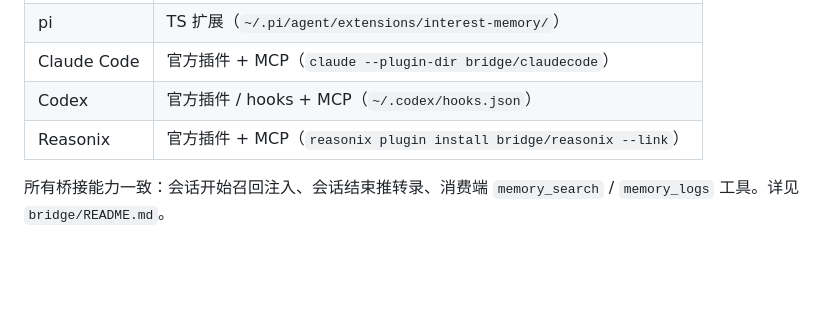
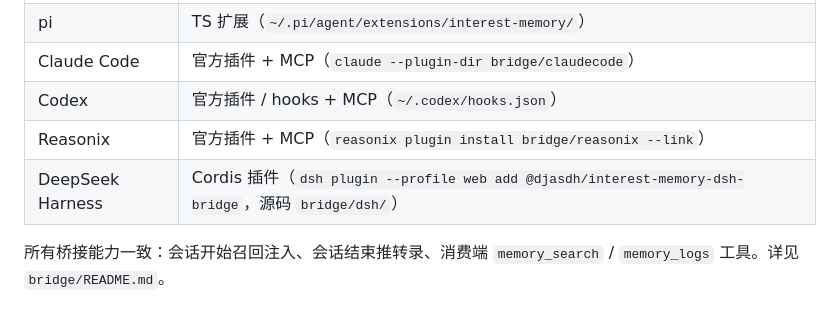
Before and after one commit to djasdh/interest-memory, a Markdown page: README.zh.md, the part around the change. Drawn GitHub-style; blank space fills up the shorter version.

Commit message:
docs: add DeepSeek Harness bridge to READMEs

```diff
--- a/README.zh.md
+++ b/README.zh.md
@@ -68,6 +68,7 @@ curl -fsSL https://raw.githubusercontent.com/djasdh/interest-memory/main/scripts
 | Claude Code | 官方插件 + MCP（`claude --plugin-dir bridge/claudecode`） |
 | Codex | 官方插件 / hooks + MCP（`~/.codex/hooks.json`） |
 | Reasonix | 官方插件 + MCP（`reasonix plugin install bridge/reasonix --link`） |
+| DeepSeek Harness | Cordis 插件（`dsh plugin --profile web add @djasdh/interest-memory-dsh-bridge`，源码 `bridge/dsh/`） |
 
 所有桥接能力一致：会话开始召回注入、会话结束推转录、消费端 `memory_search` / `memory_logs` 工具。详见 `bridge/README.md`。
 
```
Also changed, not shown: README.md (+1 -0 lines).
